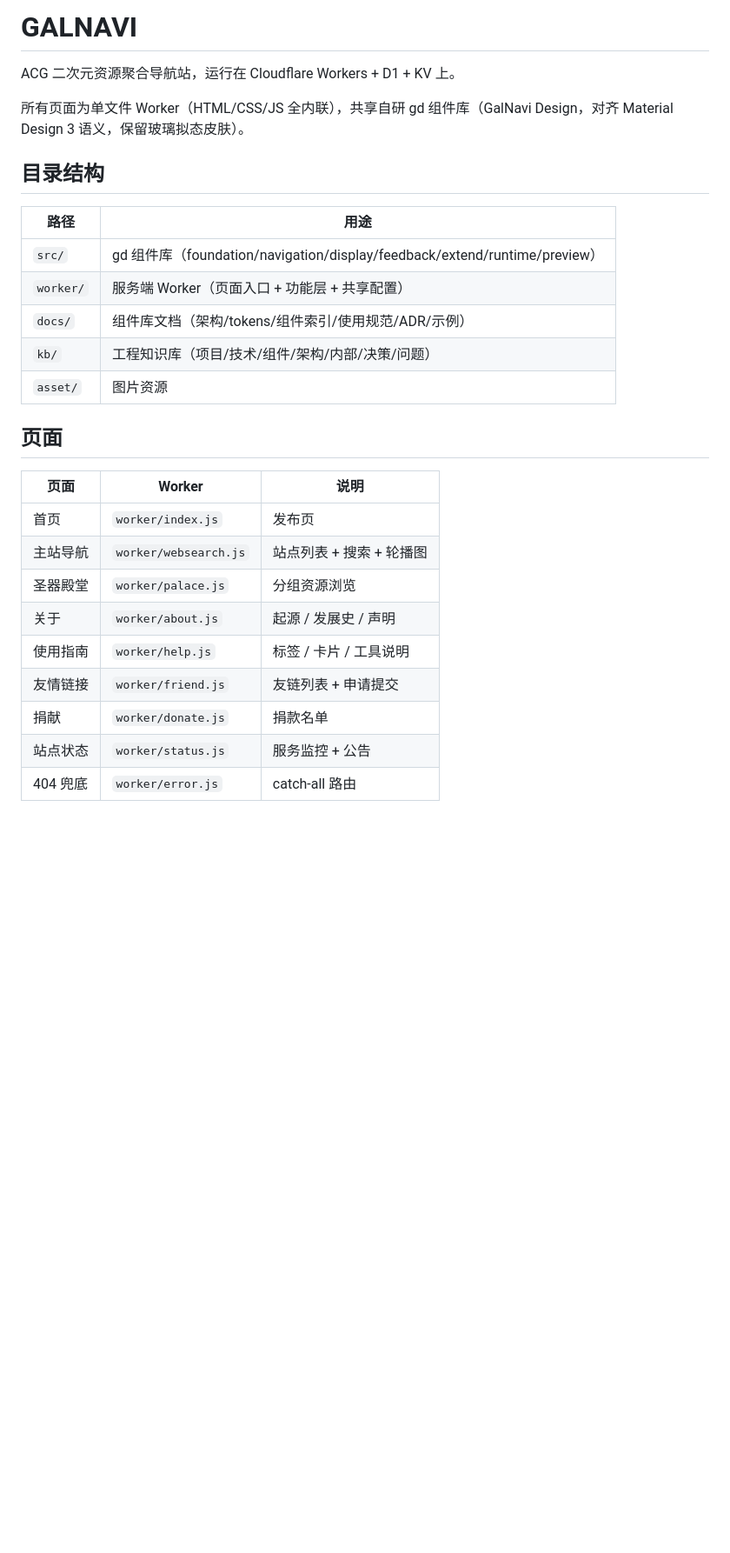
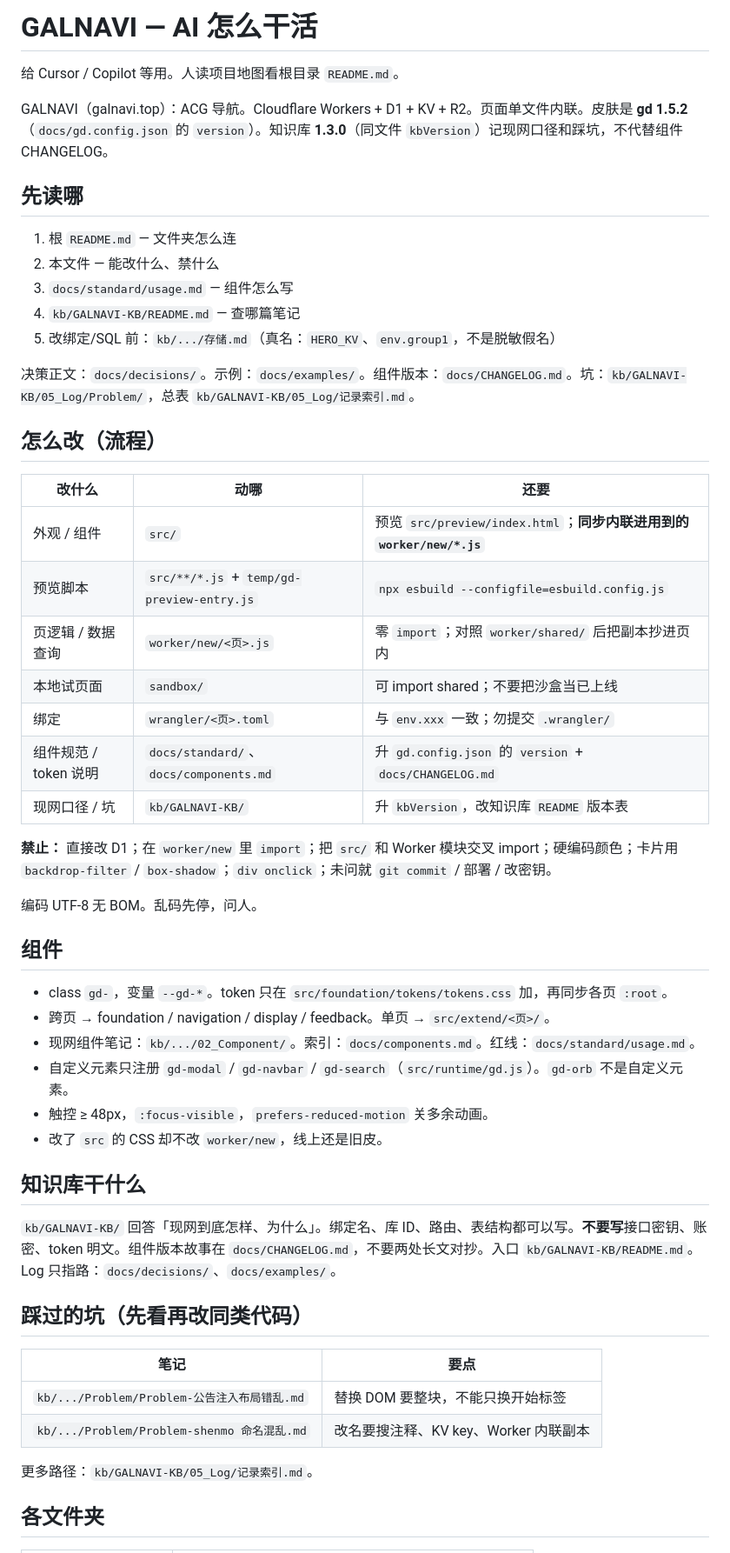
Before and after one commit to argb6/gal-navigation, a Markdown page: AGENTS.md, the part around one of its changes. Shown at 87% size. GitHub-like rendering; blank space fills up the shorter version.

```diff
--- a/AGENTS.md
+++ b/AGENTS.md
@@ -1,30 +1,56 @@
-# GALNAVI
+# GALNAVI — AI 怎么干活
 
-ACG 二次元资源聚合导航站，运行在 Cloudflare Workers + D1 + KV 上。
+给 Cursor / Copilot 等用。人读项目地图看根目录 `README.md`。
 
-所有页面为单文件 Worker（HTML/CSS/JS 全内联），共享自研 gd 组件库（GalNavi Design，对齐 Material Design 3 语义，保留玻璃拟态皮肤）。
+GALNAVI（galnavi.top）：ACG 导航。Cloudflare Workers + D1 + KV + R2。页面单文件内联。皮肤是 **gd 1.5.2**（`docs/gd.config.json` 的 `version`）。知识库 **1.3.0**（同文件 `kbVersion`）记现网口径和踩坑，不代替组件 CHANGELOG。
 
-## 目录结构
+## 先读哪
 
-| 路径 | 用途 |
+1. 根 `README.md` — 文件夹怎么连
+2. 本文件 — 能改什么、禁什么
+3. `docs/standard/usage.md` — 组件怎么写
+4. `kb/GALNAVI-KB/README.md` — 查哪篇笔记
+5. 改绑定/SQL 前：`kb/.../存储.md`（真名：`HERO_KV`、`env.group1`，不是脱敏假名）
+
+决策正文：`docs/decisions/`。示例：`docs/examples/`。组件版本：`docs/CHANGELOG.md`。坑：`kb/GALNAVI-KB/05_Log/Problem/`，总表 `kb/GALNAVI-KB/05_Log/记录索引.md`。
+
+## 怎么改（流程）
+
+| 改什么 | 动哪 | 还要 |
+|--------|------|------|
+| 外观 / 组件 | `src/` | 预览 `src/preview/index.html`；**同步内联进用到的 `worker/new/*.js`** |
+| 预览脚本 | `src/**/*.js` + `temp/gd-preview-entry.js` | `npx esbuild --configfile=esbuild.config.js` |
+| 页逻辑 / 数据查询 | `worker/new/<页>.js` | 零 `import`；对照 `worker/shared/` 后把副本抄进页内 |
+| 本地试页面 | `sandbox/` | 可 import shared；不要把沙盒当已上线 |
+| 绑定 | `wrangler/<页>.toml` | 与 `env.xxx` 一致；勿提交 `.wrangler/` |
+| 组件规范 / token 说明 | `docs/standard/`、`docs/components.md` | 升 `gd.config.json` 的 `version` + `docs/CHANGELOG.md` |
+| 现网口径 / 坑 | `kb/GALNAVI-KB/` | 升 `kbVersion`，改知识库 `README` 版本表 |
+
+**禁止：** 直接改 D1；在 `worker/new` 里 `import`；把 `src/` 和 Worker 模块交叉 import；硬编码颜色；卡片用 `backdrop-filter` / `box-shadow`；`div onclick`；未问就 `git commit` / 部署 / 改密钥。
+
+编码 UTF-8 无 BOM。乱码先停，问人。
+
+## 组件
+
+- class `gd-`，变量 `--gd-*`。token 只在 `src/foundation/tokens/tokens.css` 加，再同步各页 `:root`。
+- 跨页 → foundation / navigation / display / feedback。单页 → `src/extend/<页>/`。
+- 现网组件笔记：`kb/.../02_Component/`。索引：`docs/components.md`。红线：`docs/standard/usage.md`。
+- 自定义元素只注册 `gd-modal` / `gd-navbar` / `gd-search`（`src/runtime/gd.js`）。`gd-orb` 不是自定义元素。
+- 触控 ≥ 48px，`:focus-visible`，`prefers-reduced-motion` 关多余动画。
+- 改了 `src` 的 CSS 却不改 `worker/new`，线上还是旧皮。
+
+## 知识库干什么
+
+`kb/GALNAVI-KB/` 回答「现网到底怎样、为什么」。绑定名、库 ID、路由、表结构都可以写。**不要写**接口密钥、账密、token 明文。组件版本故事在 `docs/CHANGELOG.md`，不要两处长文对抄。入口 `kb/GALNAVI-KB/README.md`。Log 只指路：`docs/decisions/`、`docs/examples/`。
+
+## 踩过的坑（先看再改同类代码）
+
+| 笔记 | 要点 |
 |------|------|
-| `src/` | gd 组件库（foundation/navigation/display/feedback/extend/runtime/preview） |
-| `worker/` | 服务端 Worker（页面入口 + 功能层 + 共享配置） |
-| `docs/` | 组件库文档（架构/tokens/组件索引/使用规范/ADR/示例） |
-| `kb/` | 工程知识库（项目/技术/组件/架构/内部/决策/问题） |
-| `asset/` | 图片资源 |
+| `kb/.../Problem/Problem-公告注入布局错乱.md` | 替换 DOM 要整块，不能只换开始标签 |
+| `kb/.../Problem/Problem-shenmo 命名混乱.md` | 改名要搜注释、KV key、Worker 内联副本 |
 
-## 页面
+更多路径：`kb/GALNAVI-KB/05_Log/记录索引.md`。
 
-| 页面 | Worker | 说明 |
-|------|--------|------|
-| 首页 | `worker/index.js` | 发布页 |
-| 主站导航 | `worker/websearch.js` | 站点列表 + 搜索 + 轮播图 |
-| 圣器殿堂 | `worker/palace.js` | 分组资源浏览 |
-| 关于 | `worker/about.js` | 起源 / 发展史 / 声明 |
-| 使用指南 | `worker/help.js` | 标签 / 卡片 / 工具说明 |
-| 友情链接 | `worker/friend.js` | 友链列表 + 申请提交 |
-| 捐献 | `worker/donate.js` | 捐款名单 |
-| 站点状态 | `worker/status.js` | 服务监控 + 公告 |
-| 404 兜底 | `worker/error.js` | catch-all 路由 |
+## 各文件夹
 
```
Also changed, not shown: other parts of AGENTS.md (+32 -41 lines).
